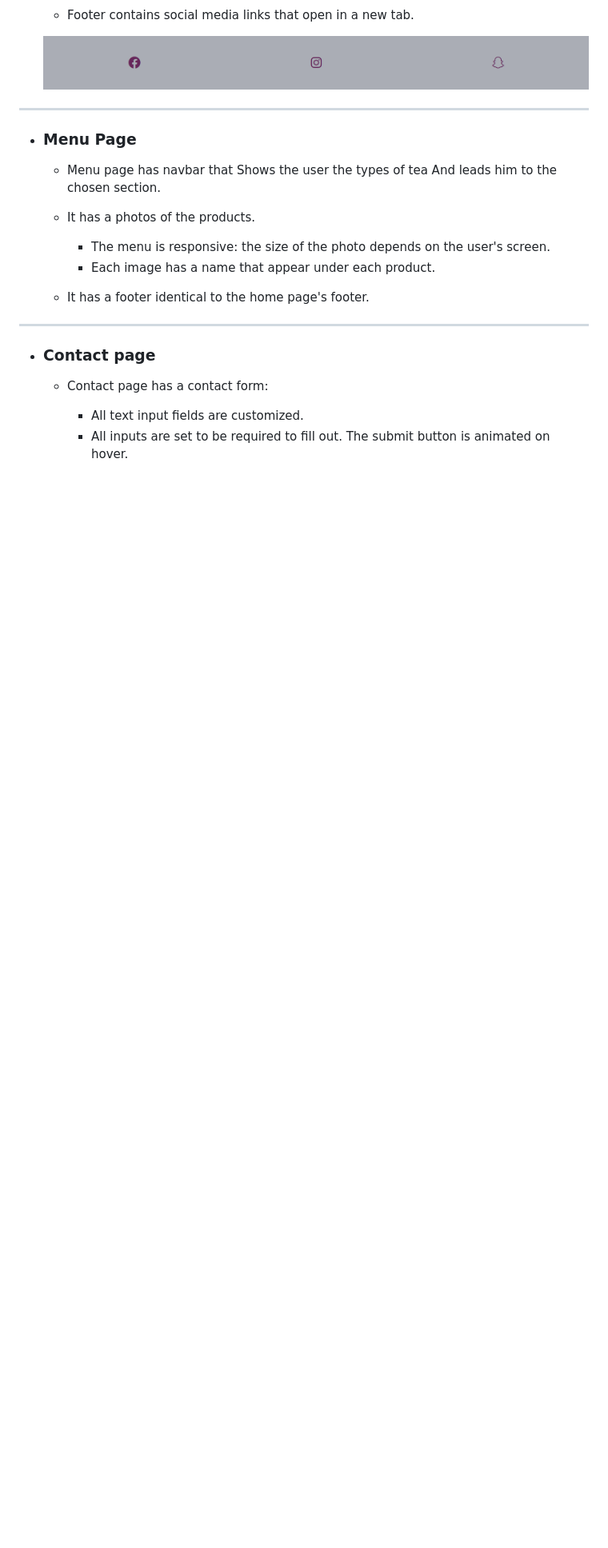
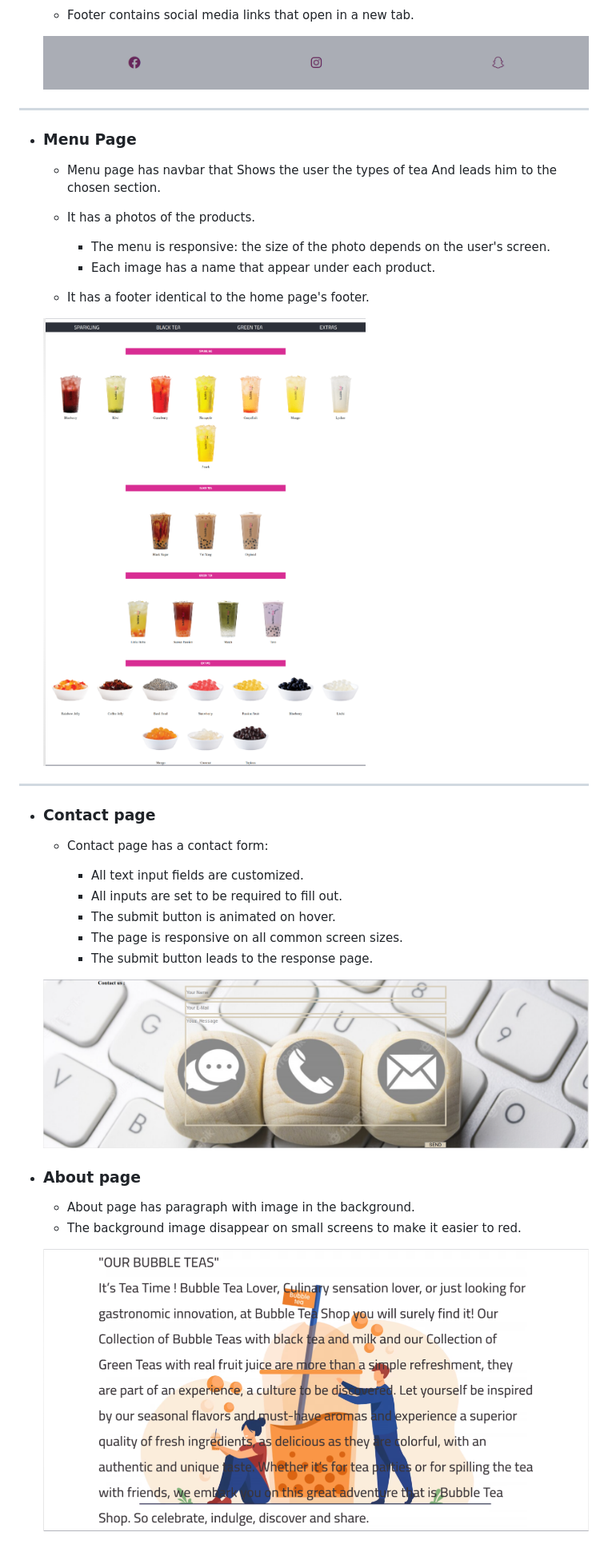
Before and after one commit to Code-Institute-Submissions/WaseemRabah-project1, a Markdown page: README.md, the part around the change printed below. Shown: that part at 80% size. Rendered like a GitHub page; blank space fills up the shorter version.

```diff
--- a/README.md
+++ b/README.md
@@ -103,6 +103,8 @@ The site can be accessed by this [link](https://github.com/WaseemRabah/project1)
 
     - It has a footer identical to the home page's footer.
 
+    ![Contact page](documentation/menu.png)
+
 
 ---
 + ### Contact page
@@ -111,4 +113,18 @@ The site can be accessed by this [link](https://github.com/WaseemRabah/project1)
 
         - All text input fields are customized.
         - All inputs are set to be required to fill out.
-         The submit button is animated on hover.
+        - The submit button is animated on hover.
+        - The page is responsive on all common screen sizes.
+        - The submit button leads to the response page.
+
+    ![Contact page](documentation/contact.png)
+
+
++ ### About page
+
+    - About page has paragraph with image in the background.
+    - The background image disappear on small screens to make it easier to red.
+
+    ![Contact page](documentation/about.png)
+
+
```
Also changed, not shown: other parts of README.md (+36 -0 lines), documentation/cairo.png (added), documentation/parisienne.png (added), documentation/response_page.png (added).
